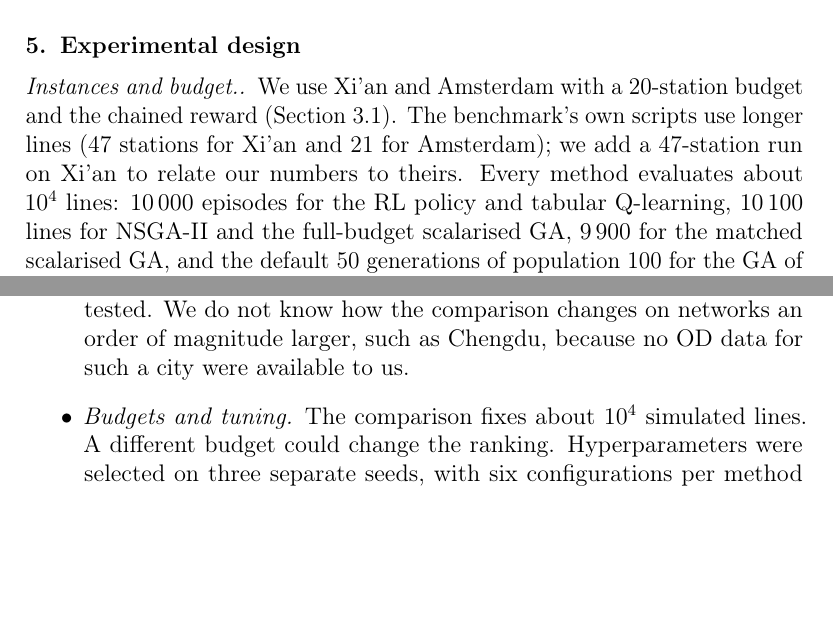
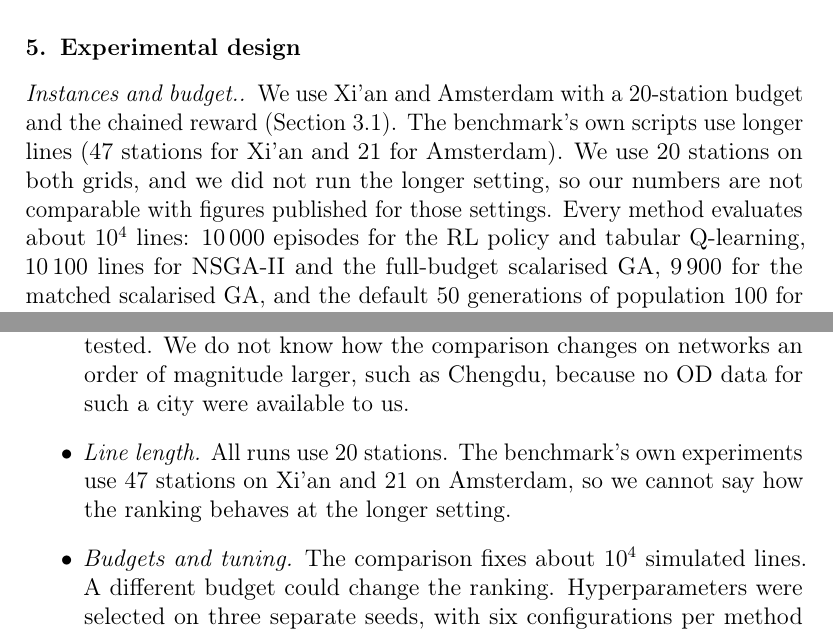
Before and after one commit to vinhqdang/metro_expansion, a LaTeX paper (manuscript/main_new.tex, which reads manuscript/draft/sec5_design.tex, manuscript/draft/sec7_limitations_part.tex): two parts of pages 9 and 18 of 25, joined at a grey line, cut so that both start at the same text, the shorter picture padded with empty space. Compiled offline with pdfLaTeX.

Commit message:
State 20-station setting and drop the longer-line comparison

```diff
--- a/manuscript/draft/sec5_design.tex
+++ b/manuscript/draft/sec5_design.tex
@@ -1,6 +1,6 @@
 \section{Experimental design}\label{sec:design}
 
-\paragraph{Instances and budget.} We use Xi'an and Amsterdam with a 20-station budget and the chained reward (Section~\ref{sec:benchmark}). The benchmark's own scripts use longer lines (47 stations for Xi'an and 21 for Amsterdam); we add a 47-station run on Xi'an to relate our numbers to theirs. Every method evaluates about $10^4$ lines: 10\,000 episodes for the RL policy and tabular Q-learning, 10\,100 lines for NSGA-II and the full-budget scalarised GA, 9\,900 for the matched scalarised GA, and the default 50 generations of population 100 for the GA of \citet{michailidis2026}, which completes about 5\,100 lines because infeasible offspring are discarded. Evaluation seeds are 0--9. Seeds 100--102 are used only for the objective anchors and for hyperparameter selection.
+\paragraph{Instances and budget.} We use Xi'an and Amsterdam with a 20-station budget and the chained reward (Section~\ref{sec:benchmark}). The benchmark's own scripts use longer lines (47 stations for Xi'an and 21 for Amsterdam). We use 20 stations on both grids, and we did not run the longer setting, so our numbers are not comparable with figures published for those settings. Every method evaluates about $10^4$ lines: 10\,000 episodes for the RL policy and tabular Q-learning, 10\,100 lines for NSGA-II and the full-budget scalarised GA, 9\,900 for the matched scalarised GA, and the default 50 generations of population 100 for the GA of \citet{michailidis2026}, which completes about 5\,100 lines because infeasible offspring are discarded. Evaluation seeds are 0--9. Seeds 100--102 are used only for the objective anchors and for hyperparameter selection.
 
 \paragraph{Hyperparameter selection.} For the RL policy we compared six configurations on the tuning seeds at the full budget and chose the one with the highest mean expected utility of the greedy 15-point front. NSGA-II received the same treatment over six population and generation splits at a constant total budget. The scalarised GA uses a fixed split and is not tuned. The analysis plan, including the primary endpoints and the rules for what may be claimed, was written before any evaluation run and is included in the repository.
 
--- a/manuscript/draft/sec7_limitations_part.tex
+++ b/manuscript/draft/sec7_limitations_part.tex
@@ -5,6 +5,7 @@ The study has the following limits.
 \item \emph{Data.} Each instance has a single OD snapshot. For Xi'an that snapshot was recorded while both existing lines operated, so demand near them reflects their presence. The grids carry no population or coordinates, so the radiation-model accessibility of \citet{simini2012} could not be computed. Our accessibility term measures trip-end mass within reach, not travel time or access to jobs.
 \item \emph{Population groups.} Groups are price bands from the benchmark. Housing prices partly reflect existing transit access, so equity measured over them can be circular, and a price band is not a measure of need. We report the worst-served group and the generalised Gini welfare, but we have no income, car-ownership or age data to build a need-based grouping.
 \item \emph{Coverage of cities.} Two benchmark grids of 841 and 1\,645 cells were tested. We do not know how the comparison changes on networks an order of magnitude larger, such as Chengdu, because no OD data for such a city were available to us.
+\item \emph{Line length.} All runs use 20 stations. The benchmark's own experiments use 47 stations on Xi'an and 21 on Amsterdam, so we cannot say how the ranking behaves at the longer setting.
 \item \emph{Budgets and tuning.} The comparison fixes about $10^4$ simulated lines. A different budget could change the ranking. Hyperparameters were selected on three separate seeds, with six configurations per method class; a larger search could help any method.
 \item \emph{Baselines.} The genetic algorithm and tabular agent of \citet{michailidis2026} were designed for a single reward and return one line, so their results on the Pareto metrics partly reflect that design. The ablations of our own policy are not reimplementations of MetroGNN or of \citet{zhang2024}.
 \item \emph{Statistics.} With ten seeds the smallest exact two-sided Wilcoxon $p$-value is 0.002, so after Holm correction only effects that appear in almost every seed can be called significant.
```
Also changed, not shown: 1 other file.
